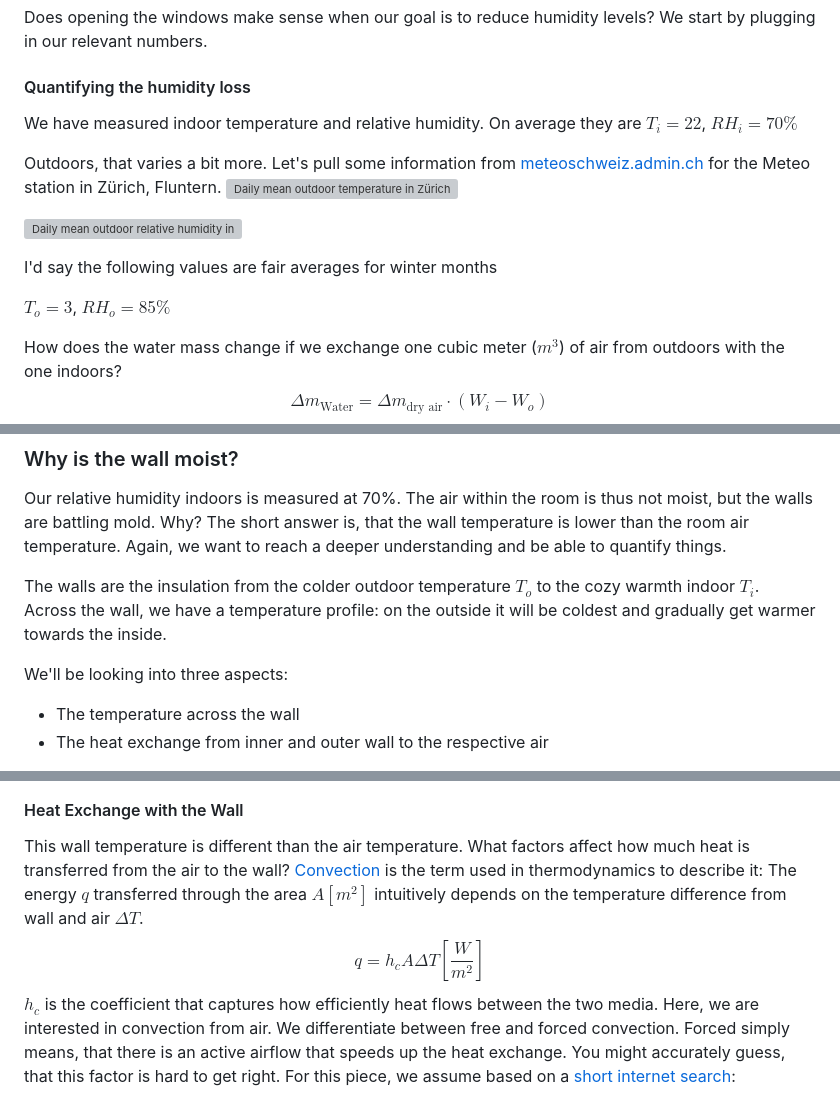
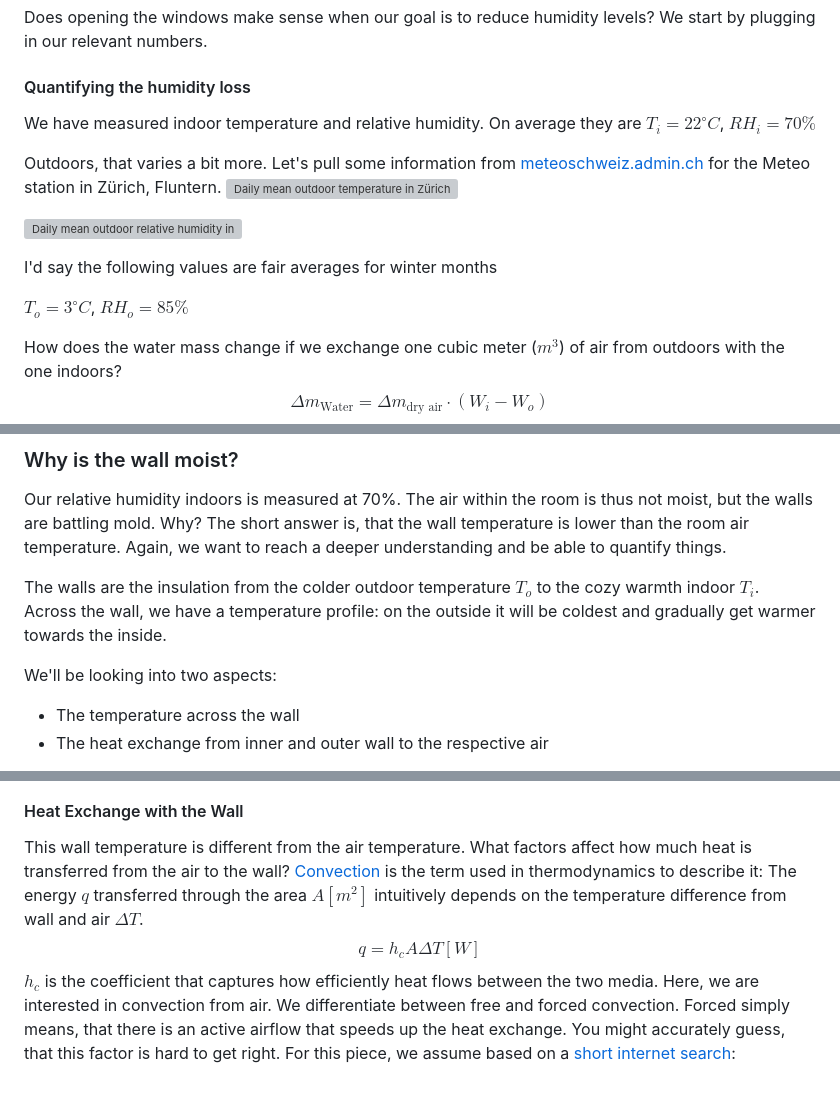
Before and after one commit to fabitosh/fabitosh.github.io, a Markdown page: notes/battling-mold.md, 3 parts joined by grey strips. Rendered like a GitHub page; grey boxes are pictures that could not be loaded.

Commit message:
fix(notes/mold): units

```diff
--- a/notes/battling-mold.md
+++ b/notes/battling-mold.md
@@ -84,7 +84,7 @@ We start by plugging in our relevant numbers.
 #### Quantifying the humidity loss
 
 We have measured indoor temperature and relative humidity. On average they are
-$T_i = 22$, $RH_i = 70\%$
+$T_i = 22^\circ C$, $RH_i = 70\%$
 
 Outdoors, that varies a bit more. Let's pull some information from [meteoschweiz.admin.ch](https://www.meteoschweiz.admin.ch/service-und-publikationen/applikationen/messwerte-und-messnetze.html#param=messwerte-luftfeuchtigkeit-10min&table=false&station=SMA&chart=day) for the Meteo station in Zürich, Fluntern.
 ![Daily mean outdoor temperature in Zürich Fluntern over a year, ranging from near 0°C in winter to about 25°C in summer](/assets/images/battling-mold-meteo-zurich-temperature.png)
@@ -93,7 +93,7 @@ Outdoors, that varies a bit more. Let's pull some information from [meteoschweiz
 
 I'd say the following values are fair averages for winter months
 
-$T_o = 3$, $RH_o = 85\%$
+$T_o = 3^\circ C$, $RH_o = 85\%$
 
 How does the water mass change if we exchange one cubic meter ($m^3$) of air from outdoors with the one indoors?
 $$\Delta m_\text{Water} = \Delta m_\text{dry air} \cdot (W_i - W_o)$$ $W_i$ and $W_o$ are the humidity ratios, which we can find on our chart:
@@ -172,7 +172,7 @@ Our relative humidity indoors is measured at 70%. The air within the room is thu
 
 The walls are the insulation from the colder outdoor temperature $T_o$ to the cozy warmth indoor $T_i$. Across the wall, we have a temperature profile: on the outside it will be coldest and gradually get warmer towards the inside.
 
-We'll be looking into three aspects:
+We'll be looking into two aspects:
 
 - The temperature across the wall
 - The heat exchange from inner and outer wall to the respective air
@@ -197,9 +197,9 @@ The two constants $C$ can be derived from boundary conditions such as the measur
 
 #### Heat Exchange with the Wall
 
-This wall temperature is different than the air temperature. What factors affect how much heat is transferred from the air to the wall? [Convection](https://www.engineeringtoolbox.com/convective-heat-transfer-d_430.html) is the term used in thermodynamics to describe it:
+This wall temperature is different from the air temperature. What factors affect how much heat is transferred from the air to the wall? [Convection](https://www.engineeringtoolbox.com/convective-heat-transfer-d_430.html) is the term used in thermodynamics to describe it:
 The energy $q$ transferred through the area $A [m^2]$ intuitively depends on the temperature difference from wall and air $\Delta T$.
-$$q = h_cA\Delta T [\frac{W}{m^2}]$$
+$$q = h_cA\Delta T [W]$$
 $h_c$ is the coefficient that captures how efficiently heat flows between the two media. Here, we are interested in convection from air.
 We differentiate between free and forced convection. Forced simply means, that there is an active airflow that speeds up the heat exchange. You might accurately guess, that this factor is hard to get right.
 For this piece, we assume based on a [short internet search](https://en.wikipedia.org/wiki/Heat_transfer_coefficient#Overall_heat_transfer_coefficient):
```
Also changed, not shown: other parts of notes/battling-mold.md (+1 -1 lines).
